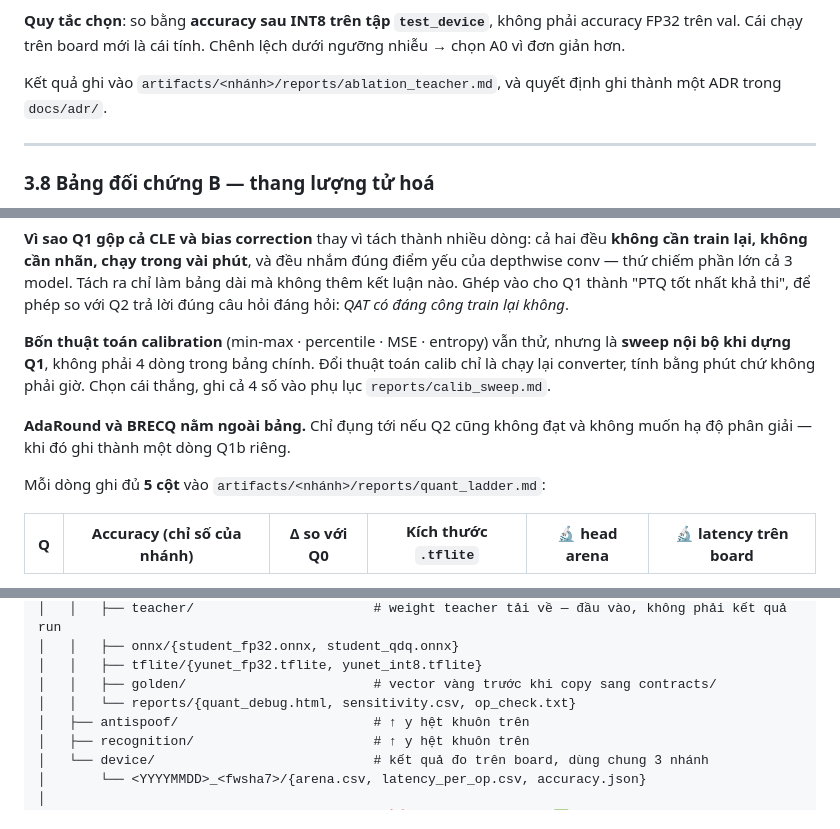
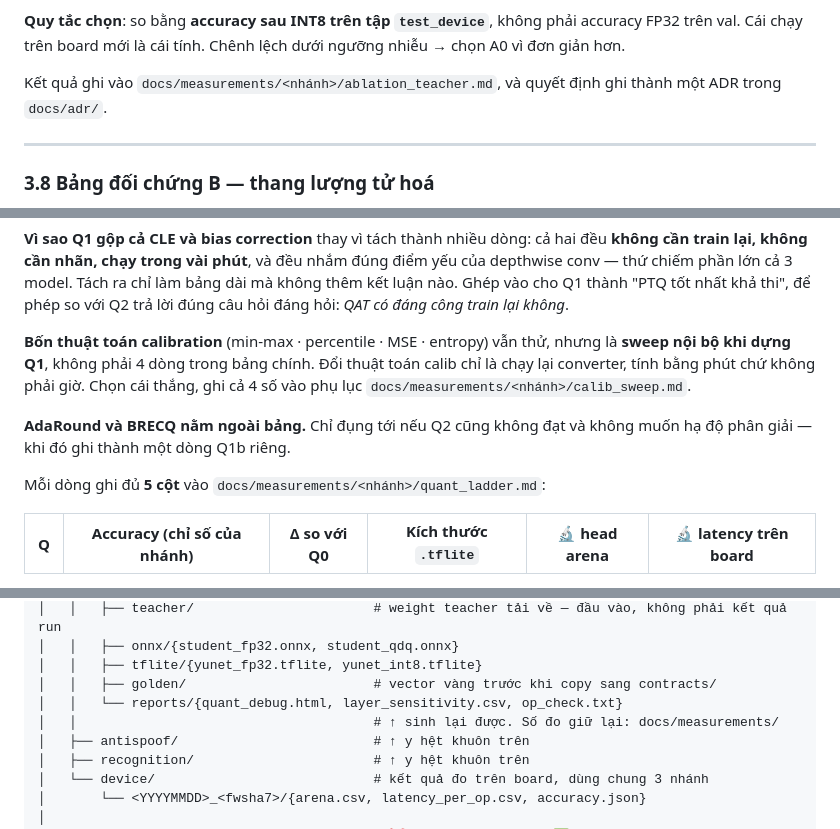
Before and after one commit to dovanviet04112004/esp32s3-face-attendance, a Markdown page: docs/KE_HOACH_face_attendance_esp32s3.md, 3 parts joined by grey strips. GitHub-like rendering.

Commit message:
docs(plan): keep measured numbers under docs/measurements, not under artifacts
Section 4.9 already said measured numbers live in docs/measurements, while
sections 3.7, 3.8 and 3.9 sent the ablation and quantisation tables to
artifacts/<branch>/reports, which the artifacts tree marks gitignore. The two
readings disagreed, and the gitignored one wins by default: a table that decides
which arm ships would never reach the repository, and CLAUDE.md section 4.2
requires it complete before an ADR can be written.

Comparison tables now go to docs/measurements/<branch>/ with the rest of the
measured numbers. artifacts/<branch>/reports keeps only what a tool regenerates
in minutes: the debugger dump, the op check, the sensitivity csv. That also
settles the naming: the tree said sensitivity.csv while section 3.9 and CLAUDE.md
section 1.1 both said layer_sensitivity.csv for the same file.

```diff
--- a/docs/KE_HOACH_face_attendance_esp32s3.md
+++ b/docs/KE_HOACH_face_attendance_esp32s3.md
@@ -493,7 +493,7 @@ Chạy **3 seed** nếu đủ thời gian, báo cáo trung bình ± độ lệch
 
 **Quy tắc chọn**: so bằng **accuracy sau INT8 trên tập `test_device`**, không phải accuracy FP32 trên val. Cái chạy trên board mới là cái tính. Chênh lệch dưới ngưỡng nhiễu → chọn A0 vì đơn giản hơn.
 
-Kết quả ghi vào `artifacts/<nhánh>/reports/ablation_teacher.md`, và quyết định ghi thành một ADR trong `docs/adr/`.
+Kết quả ghi vào `docs/measurements/<nhánh>/ablation_teacher.md`, và quyết định ghi thành một ADR trong `docs/adr/`.
 
 ---
 
@@ -512,11 +512,11 @@ Bốn mốc kể một mạch truyện rõ: **trần → rẻ → đắt → m
 
 **Vì sao Q1 gộp cả CLE và bias correction** thay vì tách thành nhiều dòng: cả hai đều **không cần train lại, không cần nhãn, chạy trong vài phút**, và đều nhắm đúng điểm yếu của depthwise conv — thứ chiếm phần lớn cả 3 model. Tách ra chỉ làm bảng dài mà không thêm kết luận nào. Ghép vào cho Q1 thành "PTQ tốt nhất khả thi", để phép so với Q2 trả lời đúng câu hỏi đáng hỏi: *QAT có đáng công train lại không*.
 
-**Bốn thuật toán calibration** (min-max · percentile · MSE · entropy) vẫn thử, nhưng là **sweep nội bộ khi dựng Q1**, không phải 4 dòng trong bảng chính. Đổi thuật toán calib chỉ là chạy lại converter, tính bằng phút chứ không phải giờ. Chọn cái thắng, ghi cả 4 số vào phụ lục `reports/calib_sweep.md`.
+**Bốn thuật toán calibration** (min-max · percentile · MSE · entropy) vẫn thử, nhưng là **sweep nội bộ khi dựng Q1**, không phải 4 dòng trong bảng chính. Đổi thuật toán calib chỉ là chạy lại converter, tính bằng phút chứ không phải giờ. Chọn cái thắng, ghi cả 4 số vào phụ lục `docs/measurements/<nhánh>/calib_sweep.md`.
 
 **AdaRound và BRECQ nằm ngoài bảng.** Chỉ đụng tới nếu Q2 cũng không đạt và không muốn hạ độ phân giải — khi đó ghi thành một dòng Q1b riêng.
 
-Mỗi dòng ghi đủ **5 cột** vào `artifacts/<nhánh>/reports/quant_ladder.md`:
+Mỗi dòng ghi đủ **5 cột** vào `docs/measurements/<nhánh>/quant_ladder.md`:
 
 | Q | Accuracy (chỉ số của nhánh) | Δ so với Q0 | Kích thước `.tflite` | 🔬 head arena | 🔬 latency trên board |
 |---|---|---|---|---|---|
@@ -1085,7 +1085,8 @@ ml/
 │   │   ├── onnx/{student_fp32.onnx, student_qdq.onnx}
 │   │   ├── tflite/{yunet_fp32.tflite, yunet_int8.tflite}
 │   │   ├── golden/                        # vector vàng trước khi copy sang contracts/
-│   │   └── reports/{quant_debug.html, sensitivity.csv, op_check.txt}
+│   │   └── reports/{quant_debug.html, layer_sensitivity.csv, op_check.txt}
+│   │                                      # ↑ sinh lại được. Số đo giữ lại: docs/measurements/
 │   ├── antispoof/                         # ↑ y hệt khuôn trên
 │   ├── recognition/                       # ↑ y hệt khuôn trên
 │   └── device/                            # kết quả đo trên board, dùng chung 3 nhánh
```
